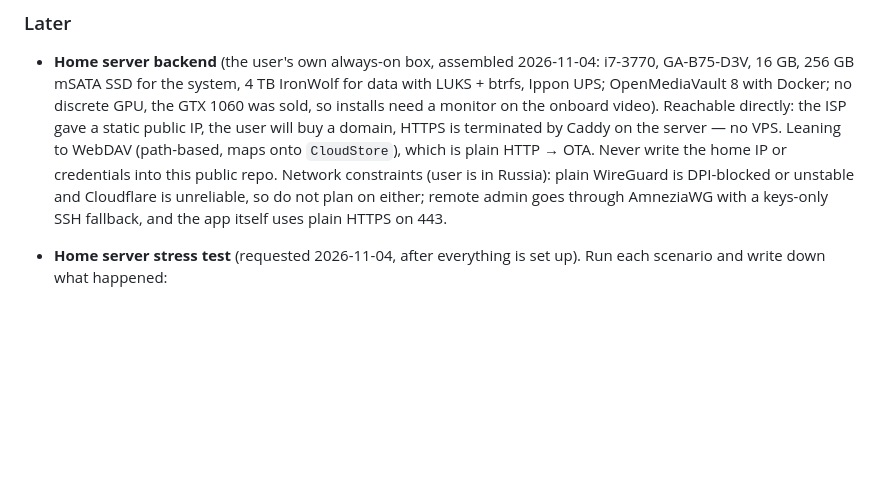
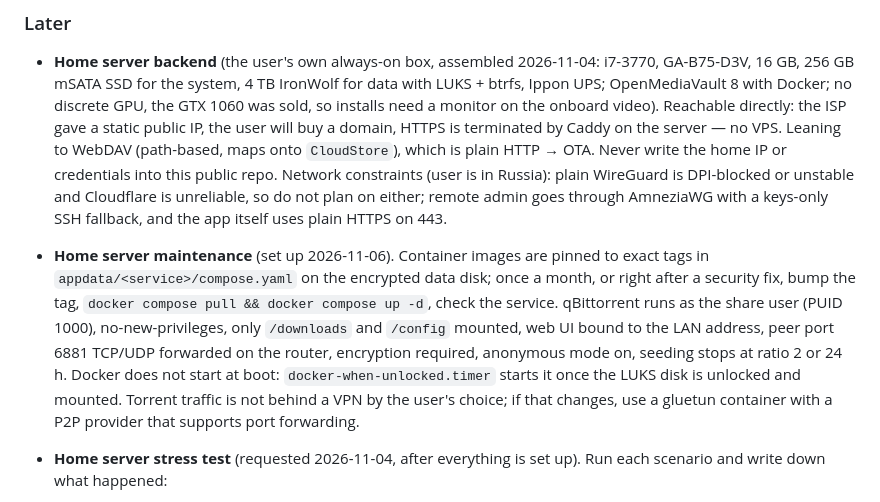
Before and after one commit to akira-dude/plenka, a Markdown page: docs/agent/roadmap.md, the part around the change. Drawn GitHub-style; blank space fills up the shorter version.

Commit message:
docs: roadmap: home server maintenance and torrent hardening

```diff
--- a/docs/agent/roadmap.md
+++ b/docs/agent/roadmap.md
@@ -32,6 +32,7 @@ Nothing planned right now.
 
 - **Home server backend** (the user's own always-on box, assembled 2026-11-04: i7-3770, GA-B75-D3V, 16 GB, 256 GB mSATA SSD for the system, 4 TB IronWolf for data with LUKS + btrfs, Ippon UPS; OpenMediaVault 8 with Docker; no discrete GPU, the GTX 1060 was sold, so installs need a monitor on the onboard video). Reachable directly: the ISP gave a static public IP, the user will buy a domain, HTTPS is terminated by Caddy on the server — no VPS. Leaning to WebDAV (path-based, maps onto `CloudStore`), which is plain HTTP → OTA. Never write the home IP or credentials into this public repo. Network constraints (user is in Russia): plain WireGuard is DPI-blocked or unstable and Cloudflare is unreliable, so do not plan on either; remote admin goes through AmneziaWG with a keys-only SSH fallback, and the app itself uses plain HTTPS on 443.
 
+- **Home server maintenance** (set up 2026-11-06). Container images are pinned to exact tags in `appdata/<service>/compose.yaml` on the encrypted data disk; once a month, or right after a security fix, bump the tag, `docker compose pull && docker compose up -d`, check the service. qBittorrent runs as the share user (PUID 1000), no-new-privileges, only `/downloads` and `/config` mounted, web UI bound to the LAN address, peer port 6881 TCP/UDP forwarded on the router, encryption required, anonymous mode on, seeding stops at ratio 2 or 24 h. Docker does not start at boot: `docker-when-unlocked.timer` starts it once the LUKS disk is unlocked and mounted. Torrent traffic is not behind a VPN by the user's choice; if that changes, use a gluetun container with a P2P provider that supports port forwarding.
 - **Home server stress test** (requested 2026-11-04, after everything is set up). Run each scenario and write down what happened:
   - Power cut: pull the UPS plug → NUT waits, then shuts the server down cleanly, the UPS cuts its output → power back → server boots by itself (`AC BACK`) → disk stays locked until the user unlocks it → services come back.
   - Short power blip (under the NUT delay): nothing should shut down.
```
